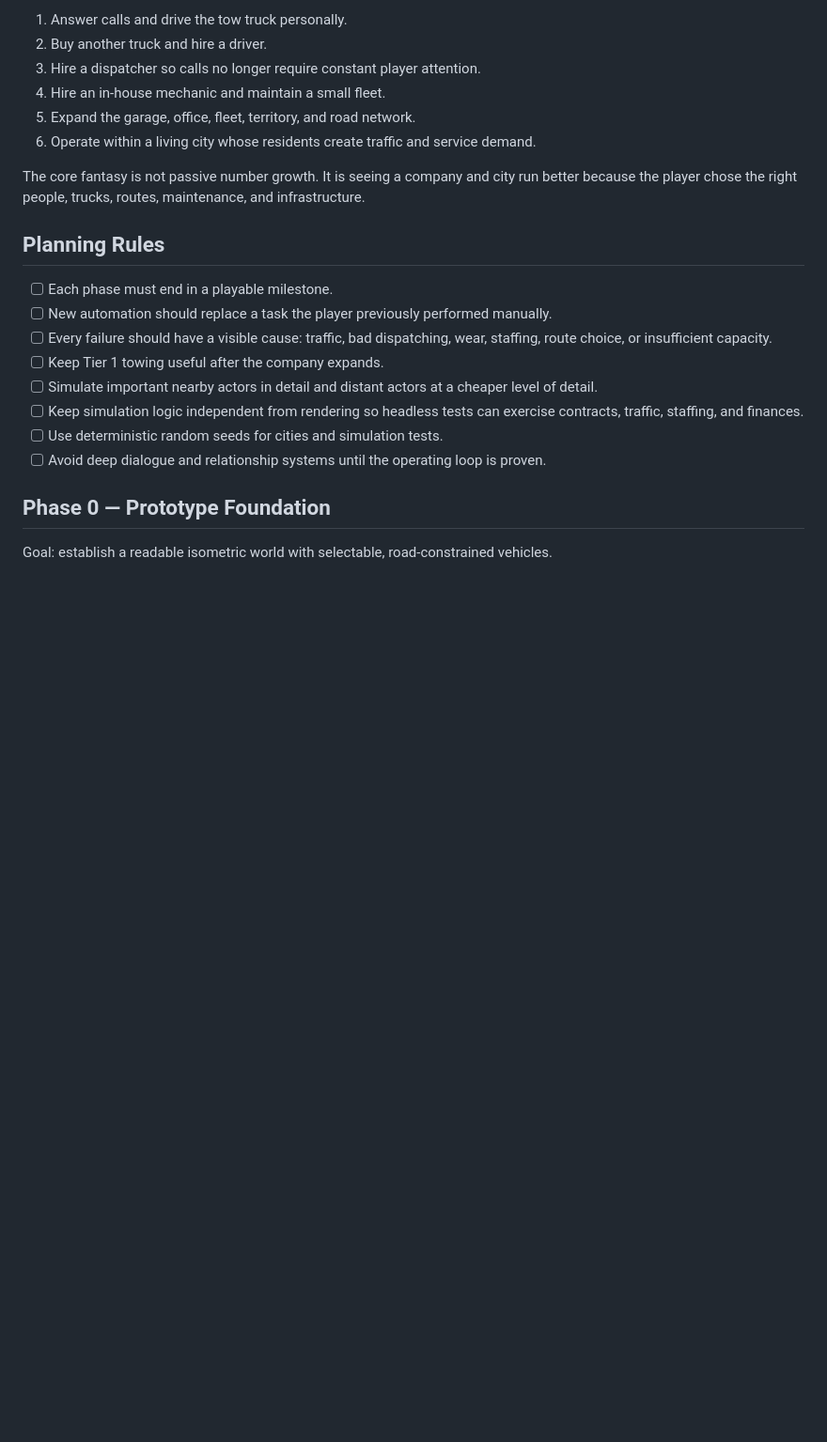
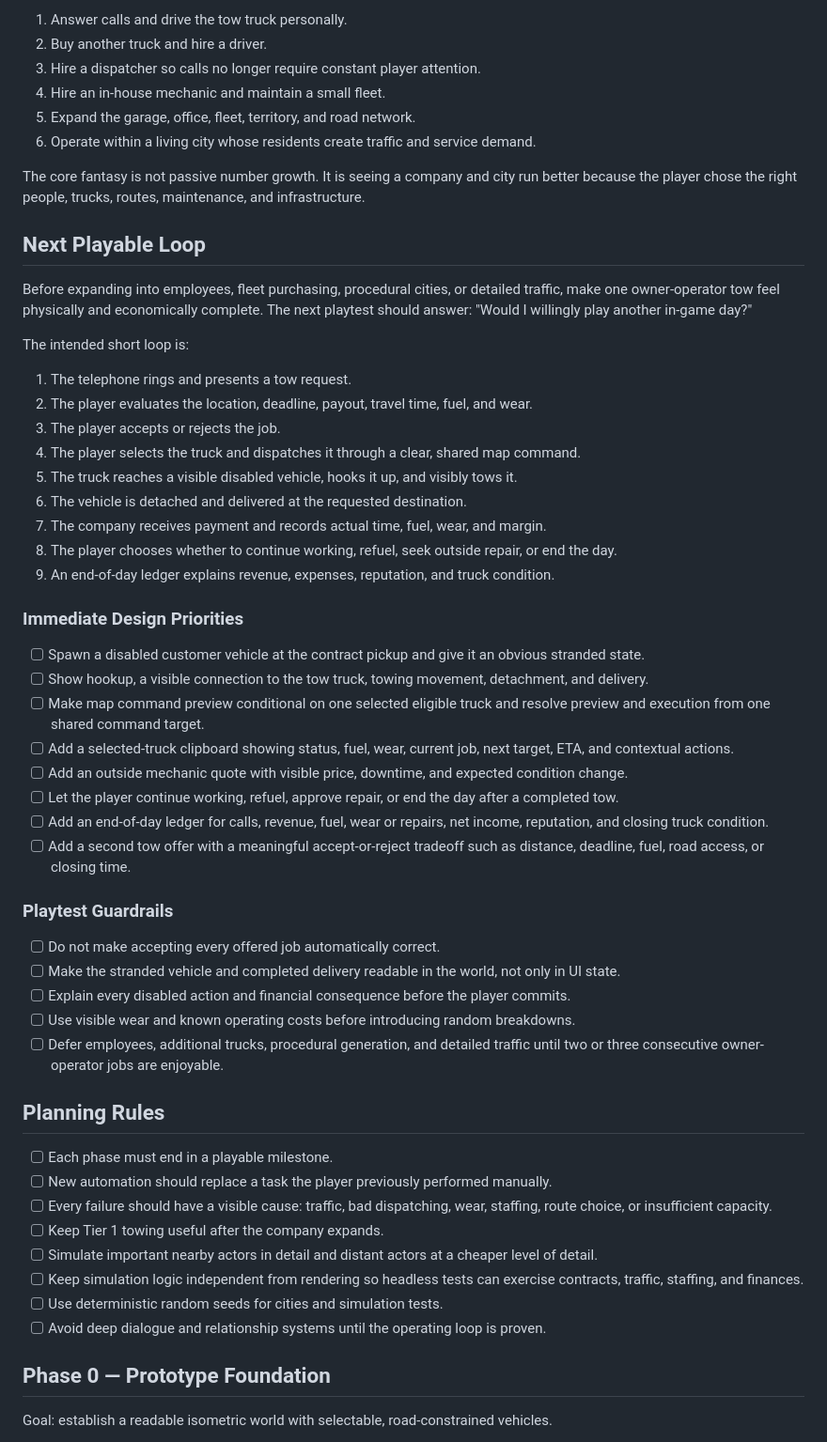
Before and after one commit to shanecandoit/keep_trucking_game, a Markdown page: plan.md, the part around the change. Shown at 94% size. Rendered like a GitHub page; blank space fills up the shorter version.

Commit message:
Expand gameplay plan with detailed next playable loop and immediate design priorities

```diff
--- a/plan.md
+++ b/plan.md
@@ -12,6 +12,43 @@ The player begins as an owner-operator with one worn tow truck, a tiny garage, a
 6. Operate within a living city whose residents create traffic and service demand.
 
 The core fantasy is not passive number growth. It is seeing a company and city run better because the player chose the right people, trucks, routes, maintenance, and infrastructure.
+
+## Next Playable Loop
+
+Before expanding into employees, fleet purchasing, procedural cities, or detailed
+traffic, make one owner-operator tow feel physically and economically complete.
+The next playtest should answer: "Would I willingly play another in-game day?"
+
+The intended short loop is:
+
+1. The telephone rings and presents a tow request.
+2. The player evaluates the location, deadline, payout, travel time, fuel, and wear.
+3. The player accepts or rejects the job.
+4. The player selects the truck and dispatches it through a clear, shared map command.
+5. The truck reaches a visible disabled vehicle, hooks it up, and visibly tows it.
+6. The vehicle is detached and delivered at the requested destination.
+7. The company receives payment and records actual time, fuel, wear, and margin.
+8. The player chooses whether to continue working, refuel, seek outside repair, or end the day.
+9. An end-of-day ledger explains revenue, expenses, reputation, and truck condition.
+
+### Immediate Design Priorities
+
+- [ ] Spawn a disabled customer vehicle at the contract pickup and give it an obvious stranded state.
+- [ ] Show hookup, a visible connection to the tow truck, towing movement, detachment, and delivery.
+- [ ] Make map command preview conditional on one selected eligible truck and resolve preview and execution from one shared command target.
+- [ ] Add a selected-truck clipboard showing status, fuel, wear, current job, next target, ETA, and contextual actions.
+- [ ] Add an outside mechanic quote with visible price, downtime, and expected condition change.
+- [ ] Let the player continue working, refuel, approve repair, or end the day after a completed tow.
+- [ ] Add an end-of-day ledger for calls, revenue, fuel, wear or repairs, net income, reputation, and closing truck condition.
+- [ ] Add a second tow offer with a meaningful accept-or-reject tradeoff such as distance, deadline, fuel, road access, or closing time.
+
+### Playtest Guardrails
+
+- [ ] Do not make accepting every offered job automatically correct.
+- [ ] Make the stranded vehicle and completed delivery readable in the world, not only in UI state.
+- [ ] Explain every disabled action and financial consequence before the player commits.
+- [ ] Use visible wear and known operating costs before introducing random breakdowns.
+- [ ] Defer employees, additional trucks, procedural generation, and detailed traffic until two or three consecutive owner-operator jobs are enjoyable.
 
 ## Planning Rules
 
```
